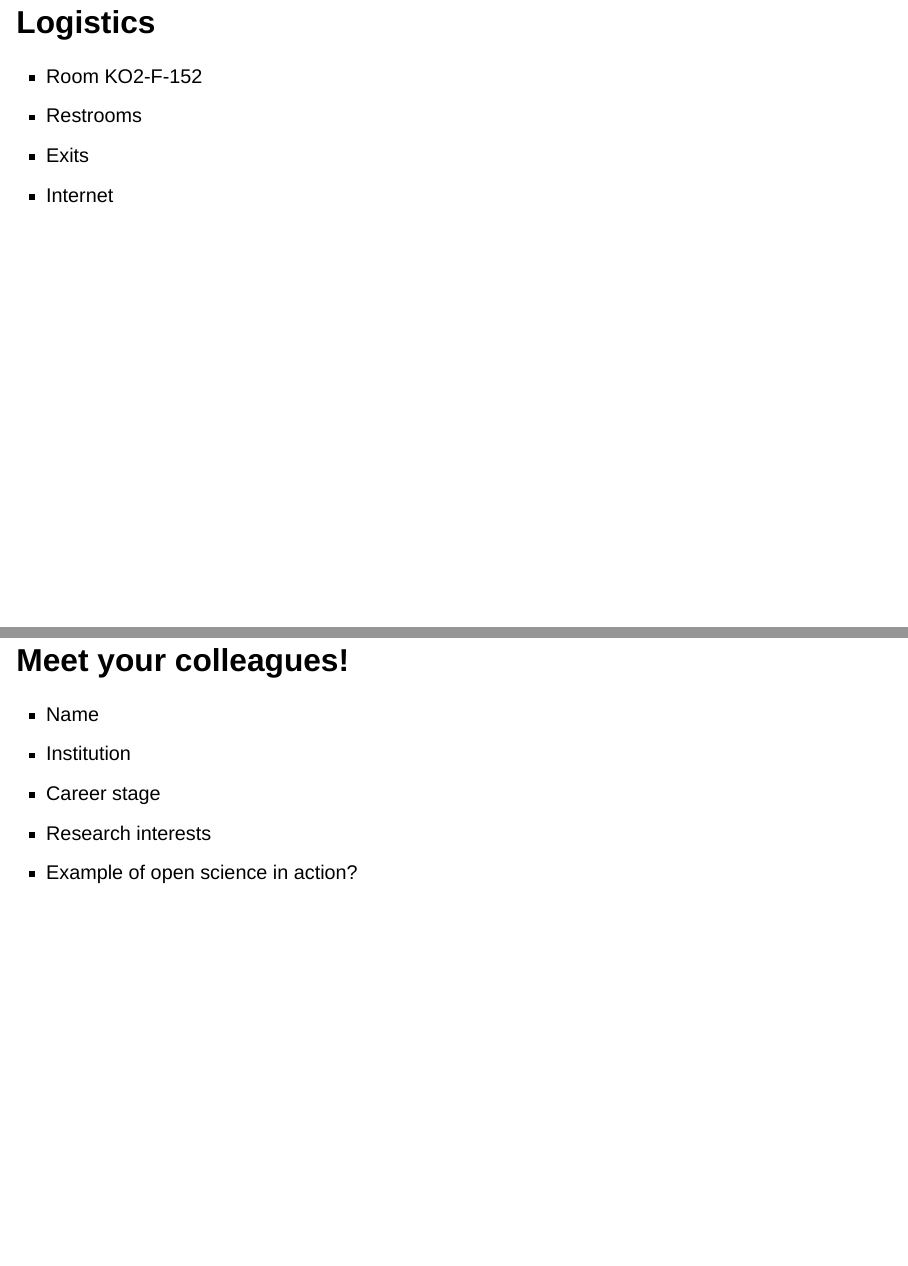
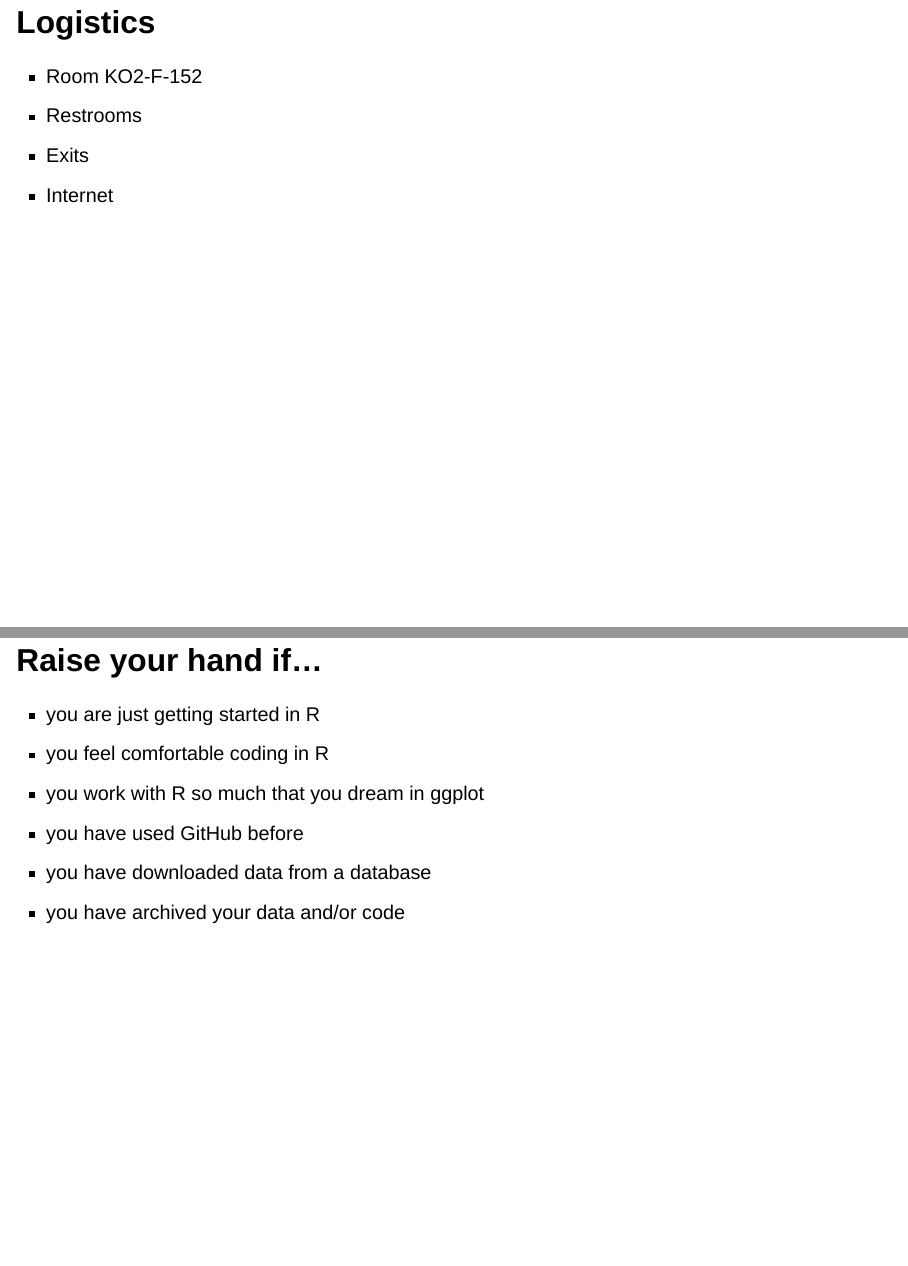
Before and after one commit to tianyixu-94/2025-CPEG-workshop, a Quarto document (01_introduction/workshop_intro_cpeg.qmd): pages 10 and 11 of 11 before the commit and pages 10 and 11 of 12 after it, joined at a grey line. Rendered offline with R 4.5, knitr and Pandoc in place of Quarto, with nearby package versions; drawn as Slidy slides in place of the format the file asks for.

Commit message:
Update workshop_intro_cpeg.qmd
adding interactive hand raising exercise

```diff
--- a/01_introduction/workshop_intro_cpeg.qmd
+++ b/01_introduction/workshop_intro_cpeg.qmd
@@ -148,6 +148,19 @@ format:
 - Exits
 - Internet
 
+## Raise your hand if...
+
+::: {.incremental}
+
+- you are just getting started in R
+- you feel comfortable coding in R
+- you work with R so much that you dream in ggplot
+- you have used GitHub before
+- you have downloaded data from a database
+- you have archived your data and/or code
+
+:::
+
 ## Meet your colleagues!
 
 - Name
```
